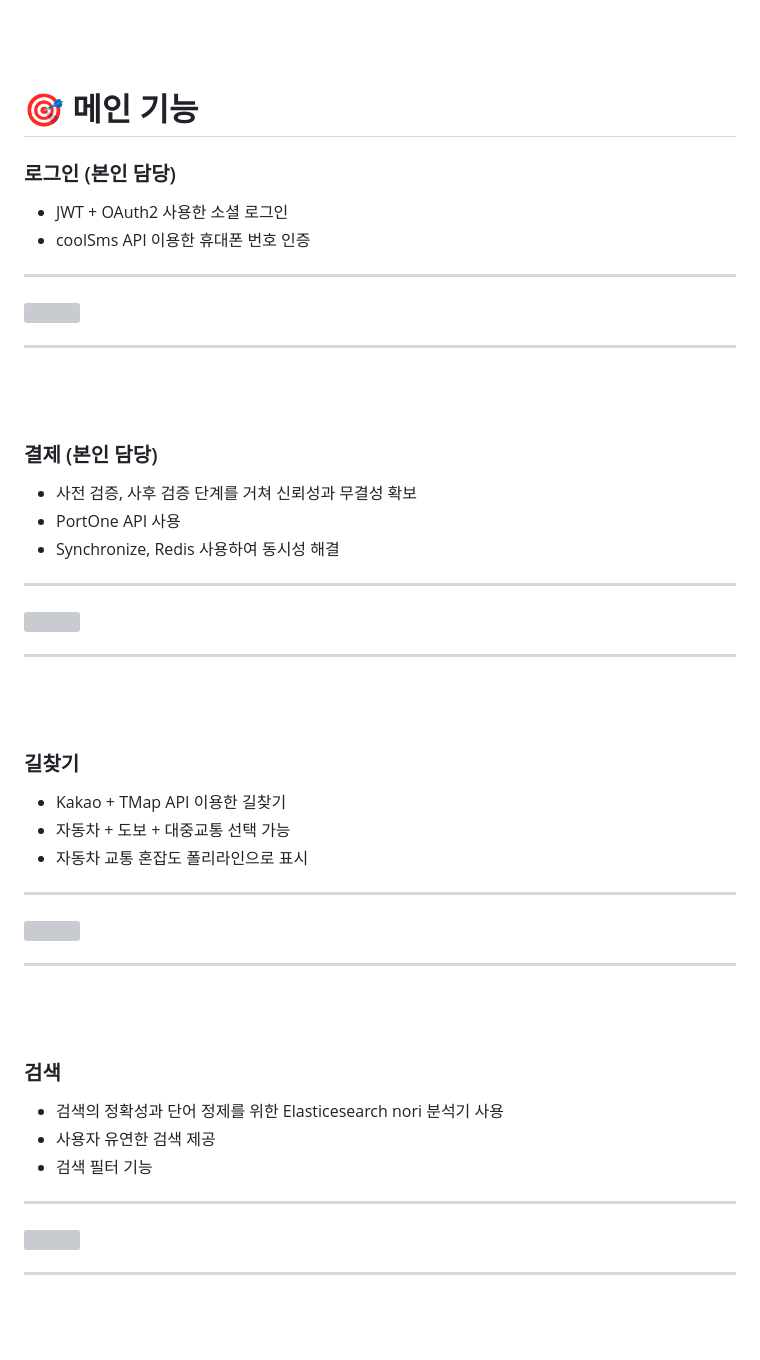
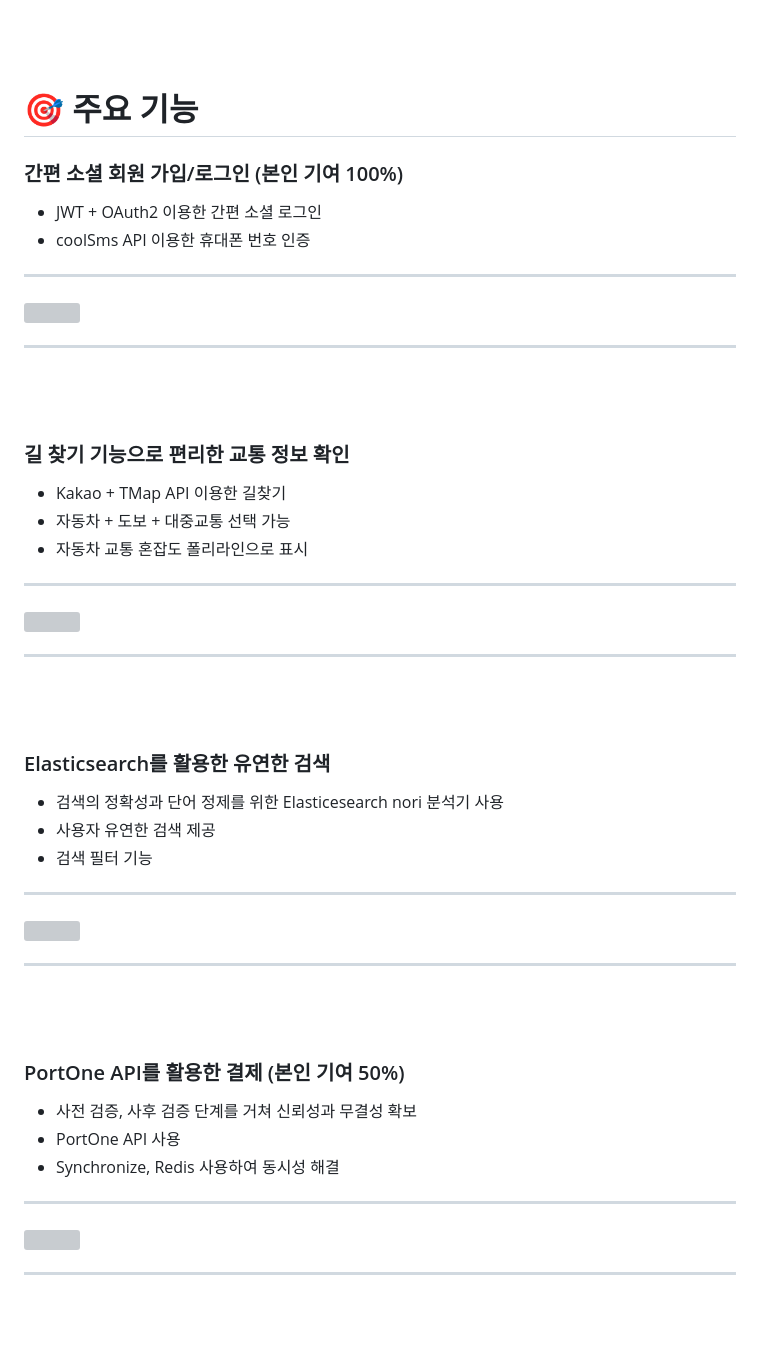
Before and after one commit to Hangma01/Lostay, a Markdown page: README.md, the part around one of its changes. Drawn GitHub-style; grey boxes are pictures that could not be loaded.

```diff
--- a/README.md
+++ b/README.md
@@ -41,10 +73,10 @@
 <img src="https://github.com/user-attachments/assets/bbf3b0bb-6ab3-48e5-90a5-8f22ae4fe6ed" width="100%" height="600"/>
 
 <br><br><br>
-# :dart: 메인 기능
+# :dart: 주요 기능
 
-### 로그인 (본인 담당)
-  - JWT + OAuth2 사용한 소셜 로그인
+### 간편 소셜 회원 가입/로그인 (본인 기여 100%)
+  - JWT + OAuth2 이용한 간편 소셜 로그인
   - coolSms API 이용한 휴대폰 번호 인증
 
 
@@ -54,35 +86,35 @@
 * * *
 <br><br>
 
-### 결제 (본인 담당)
+### 길 찾기 기능으로 편리한 교통 정보 확인
+  - Kakao + TMap API 이용한 길찾기
+  - 자동차 + 도보 + 대중교통 선택 가능
+  - 자동차 교통 혼잡도 폴리라인으로 표시
+
+* * *
+<img src="https://github.com/user-attachments/assets/cd1a1bd8-49be-4b75-a2d4-cfeae3bf6720" width="350" height="450"/>
+
+* * *
+<br><br>
+
+### Elasticsearch를 활용한 유연한 검색
+  - 검색의 정확성과 단어 정제를 위한 Elasticesearch nori 분석기 사용
+  - 사용자 유연한 검색 제공
+  - 검색 필터 기능
+
+* * *
+<img src="https://github.com/user-attachments/assets/3002e538-8f8f-4e23-a34f-9cfeb62a3638" width="350" height="450"/>
+
+* * *
+<br><br>
+
+### PortOne API를 활용한 결제 (본인 기여 50%)
   - 사전 검증, 사후 검증 단계를 거쳐 신뢰성과 무결성 확보
   - PortOne API 사용
   - Synchronize, Redis 사용하여 동시성 해결
 
 * * *
-<img src="https://github.com/user-attachments/assets/fa3ea8bc-2616-431b-9b5b-ea9bb439f143" width="450" height="550"/>
-
-* * *
-<br><br>
-
-### 길찾기
-  - Kakao + TMap API 이용한 길찾기
-  - 자동차 + 도보 + 대중교통 선택 가능
-  - 자동차 교통 혼잡도 폴리라인으로 표시
-
-* * *
-<img src="https://github.com/user-attachments/assets/cd1a1bd8-49be-4b75-a2d4-cfeae3bf6720" width="450" height="550"/>
-
-* * *
-<br><br>
-
-### 검색
-  - 검색의 정확성과 단어 정제를 위한 Elasticesearch nori 분석기 사용
-  - 사용자 유연한 검색 제공
-  - 검색 필터 기능
-
-* * *
-<img src="https://github.com/user-attachments/assets/3002e538-8f8f-4e23-a34f-9cfeb62a3638" width="450" height="550"/>
+<img src="https://github.com/user-attachments/assets/fa3ea8bc-2616-431b-9b5b-ea9bb439f143" width="350" height="450"/>
 
 * * *
 <br><br><br>
```
Also changed, not shown: other parts of README.md (+38 -6 lines).
